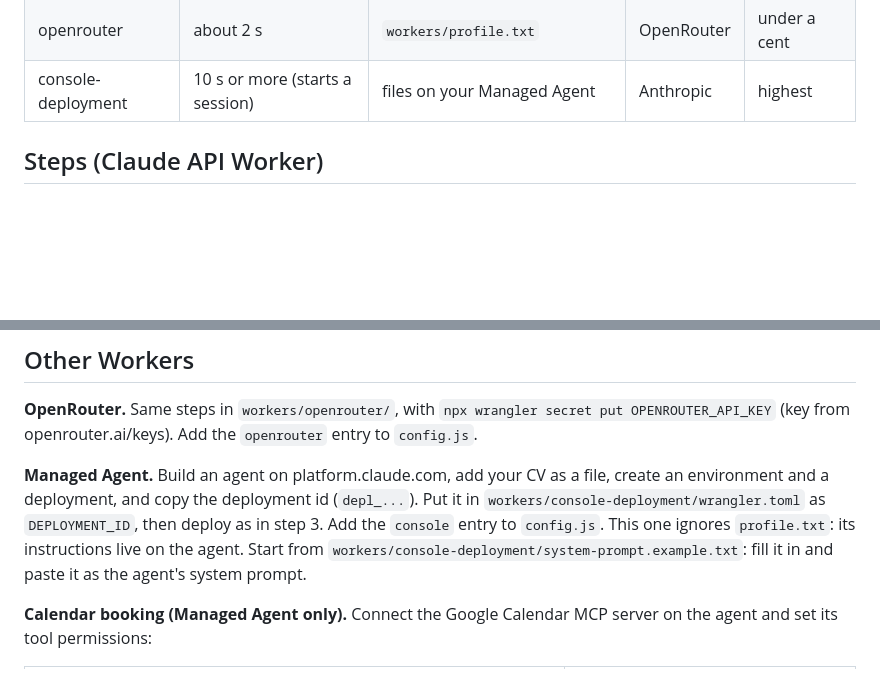
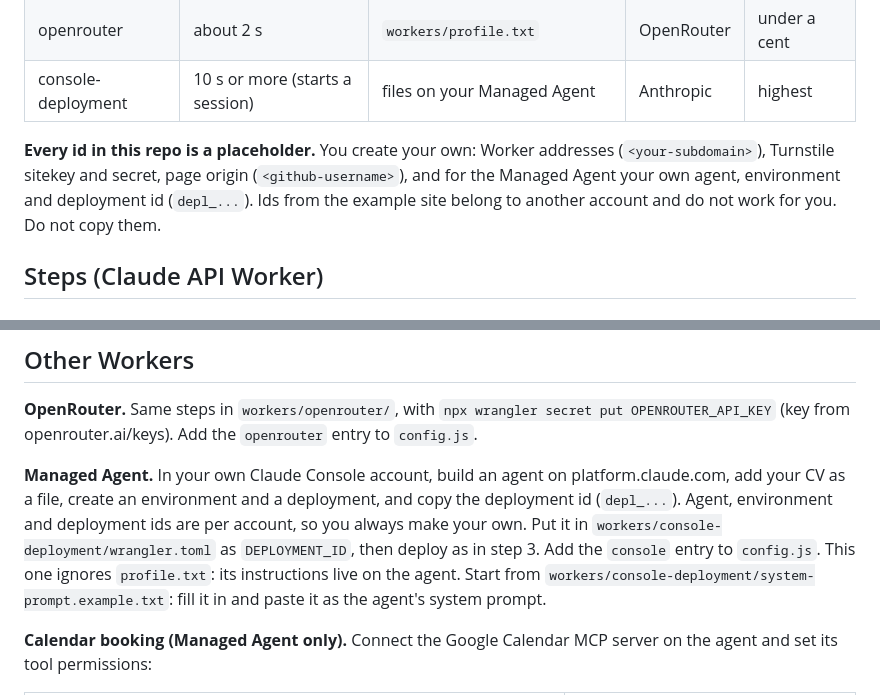
Before and after one commit to alvee1994/portfolio-template, a Markdown page: README.md, 2 parts joined by grey strips. Rendered like a GitHub page; blank space fills up the shorter version.

Commit message:
Say that every id is a placeholder the student creates in their own accounts
Co-Authored-By: Claude Opus 5.5 <noreply@anthropic.com>

```diff
--- a/README.md
+++ b/README.md
@@ -32,6 +32,8 @@ You need **one** Worker. The example page runs all three so you can compare them
 | claude-messages | about 2 s | `workers/profile.txt`, cached 1 hour | Anthropic | cents |
 | openrouter | about 2 s | `workers/profile.txt` | OpenRouter | under a cent |
 | console-deployment | 10 s or more (starts a session) | files on your Managed Agent | Anthropic | highest |
+
+**Every id in this repo is a placeholder.** You create your own: Worker addresses (`<your-subdomain>`), Turnstile sitekey and secret, page origin (`<github-username>`), and for the Managed Agent your own agent, environment and deployment id (`depl_...`). Ids from the example site belong to another account and do not work for you. Do not copy them.
 
 ## Steps (Claude API Worker)
 
@@ -106,7 +108,7 @@ Repo Settings > Pages > Source: **GitHub Actions**. Then Actions tab > enable wo
 
 **OpenRouter.** Same steps in `workers/openrouter/`, with `npx wrangler secret put OPENROUTER_API_KEY` (key from openrouter.ai/keys). Add the `openrouter` entry to `config.js`.
 
-**Managed Agent.** Build an agent on platform.claude.com, add your CV as a file, create an environment and a deployment, and copy the deployment id (`depl_...`). Put it in `workers/console-deployment/wrangler.toml` as `DEPLOYMENT_ID`, then deploy as in step 3. Add the `console` entry to `config.js`. This one ignores `profile.txt`: its instructions live on the agent. Start from `workers/console-deployment/system-prompt.example.txt`: fill it in and paste it as the agent's system prompt.
+**Managed Agent.** In your own Claude Console account, build an agent on platform.claude.com, add your CV as a file, create an environment and a deployment, and copy the deployment id (`depl_...`). Agent, environment and deployment ids are per account, so you always make your own. Put it in `workers/console-deployment/wrangler.toml` as `DEPLOYMENT_ID`, then deploy as in step 3. Add the `console` entry to `config.js`. This one ignores `profile.txt`: its instructions live on the agent. Start from `workers/console-deployment/system-prompt.example.txt`: fill it in and paste it as the agent's system prompt.
 
 **Calendar booking (Managed Agent only).** Connect the Google Calendar MCP server on the agent and set its tool permissions:
 
```
Also changed, not shown: AGENTS.md (+1 -0 lines).
